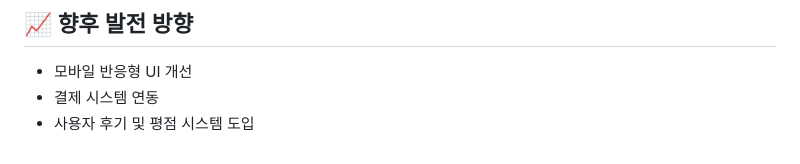
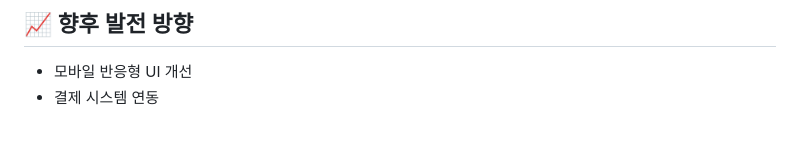
Before and after one commit to yunachooi/room-escape, a Markdown page: README.md, the part around the change. GitHub-like rendering.

```diff
--- a/README.md
+++ b/README.md
@@ -137,4 +137,3 @@
 
 - 모바일 반응형 UI 개선
 - 결제 시스템 연동
-- 사용자 후기 및 평점 시스템 도입
```
